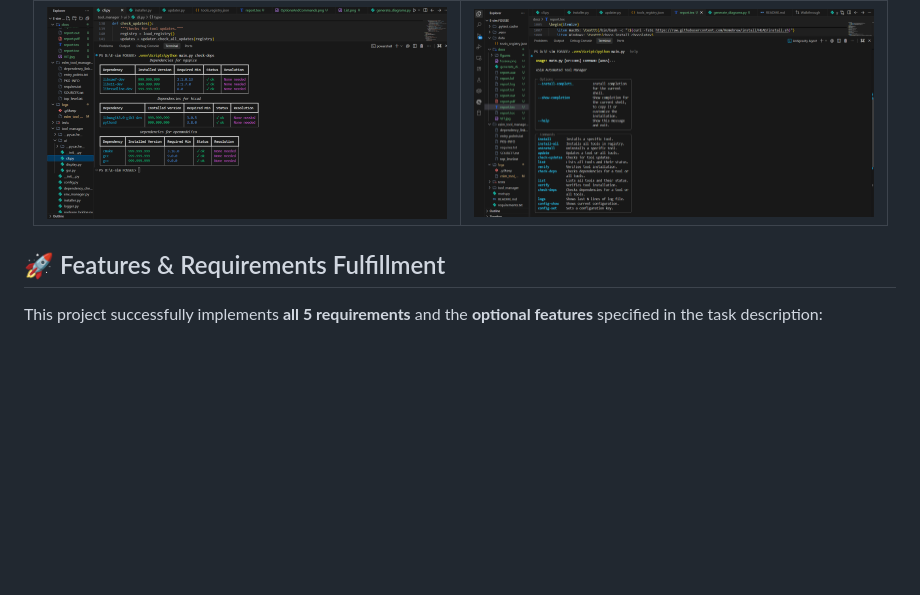
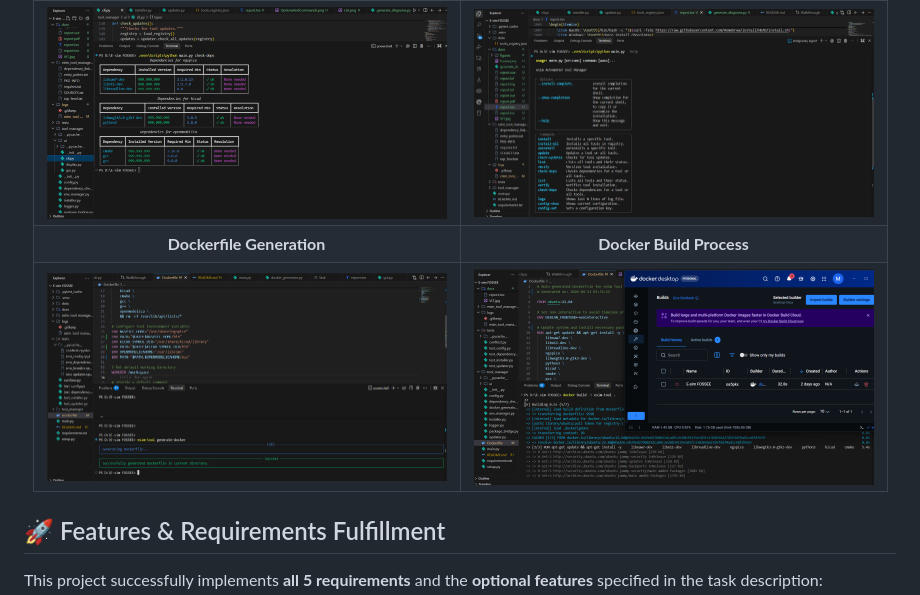
Before and after one commit to Mausam5055/esim-tool-manager, a Markdown page: README.md, the part around the change. Drawn GitHub-style; pictures changed too: docs/figures/DockerBuild.png (added), docs/figures/DockerFileGenerate.png (added); blank space fills up the shorter version.

Commit message:
docs: add project report, figures, and build documentation

```diff
--- a/README.md
+++ b/README.md
@@ -24,6 +24,8 @@
 | <img src="docs/figures/GUI.png" width="400" alt="GUI"> | <img src="docs/figures/ListCLI.png" width="400" alt="CLI List"> |
 | **CLI Dependency Verification** | **CLI Tool Help Menu** |
 | <img src="docs/figures/CheckDepsCLI.png" width="400" alt="CLI Deps"> | <img src="docs/figures/OptionsAndCommandsCLI.png" width="400" alt="CLI Help"> |
+| **Dockerfile Generation** | **Docker Build Process** |
+| <img src="docs/figures/DockerFileGenerate.png" width="400" alt="Docker File Generate"> | <img src="docs/figures/DockerBuild.png" width="400" alt="Docker Build"> |
 
 </div>
 
```
Also changed, not shown: 6 other files.
